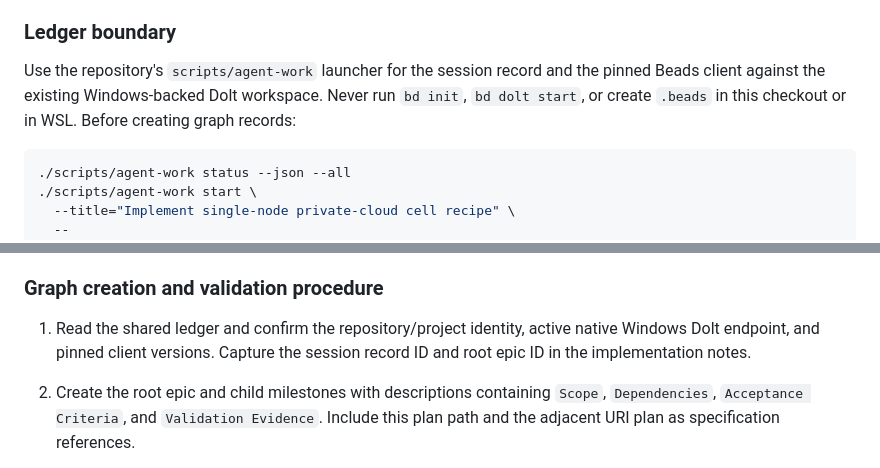
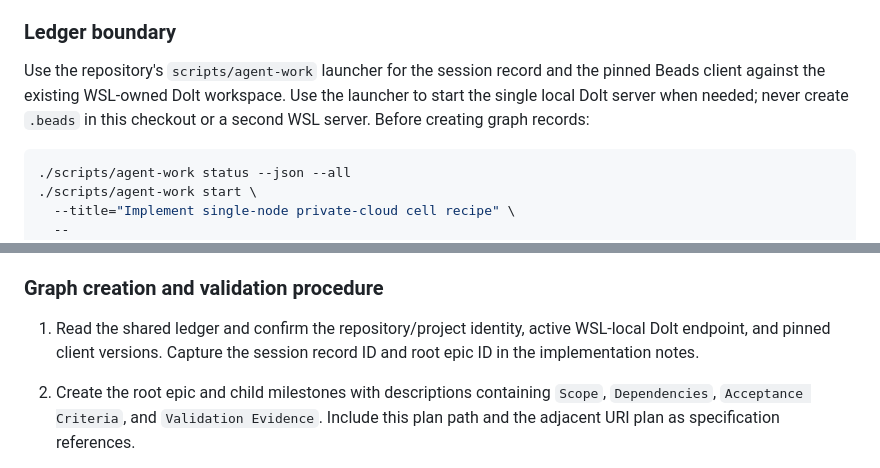
Before and after one commit to wunderous/host-agents, a Markdown page: 2026-08-22-single-node-private-cloud-cell-recipe-plan.md, 2 parts joined by grey strips. GitHub-like rendering.

````diff
--- a/2026-08-22-single-node-private-cloud-cell-recipe-plan.md
+++ b/2026-08-22-single-node-private-cloud-cell-recipe-plan.md
@@ -1090,9 +1090,10 @@ being started out of order or being declared complete from focused tests alone.
 ### Ledger boundary
 
 Use the repository's `scripts/agent-work` launcher for the session record and
-the pinned Beads client against the existing Windows-backed Dolt workspace.
-Never run `bd init`, `bd dolt start`, or create `.beads` in this checkout or in
-WSL. Before creating graph records:
+the pinned Beads client against the existing WSL-owned Dolt workspace. Use the
+launcher to start the single local Dolt server when needed; never create
+`.beads` in this checkout or a second WSL server. Before creating graph
+records:
 
 ```bash
 ./scripts/agent-work status --json --all
@@ -1137,7 +1138,7 @@ K3s provider milestones after the provider kernel gate passes.
 ### Graph creation and validation procedure
 
 1. Read the shared ledger and confirm the repository/project identity, active
-   native Windows Dolt endpoint, and pinned client versions. Capture the
+   WSL-local Dolt endpoint, and pinned client versions. Capture the
    session record ID and root epic ID in the implementation notes.
 2. Create the root epic and child milestones with descriptions containing
    `Scope`, `Dependencies`, `Acceptance Criteria`, and `Validation Evidence`.
````
Also changed, not shown: 2026-08-23-resource-uri-scheme-plan.md (+2 -2 lines), AGENTS.md (+14 -14 lines).
